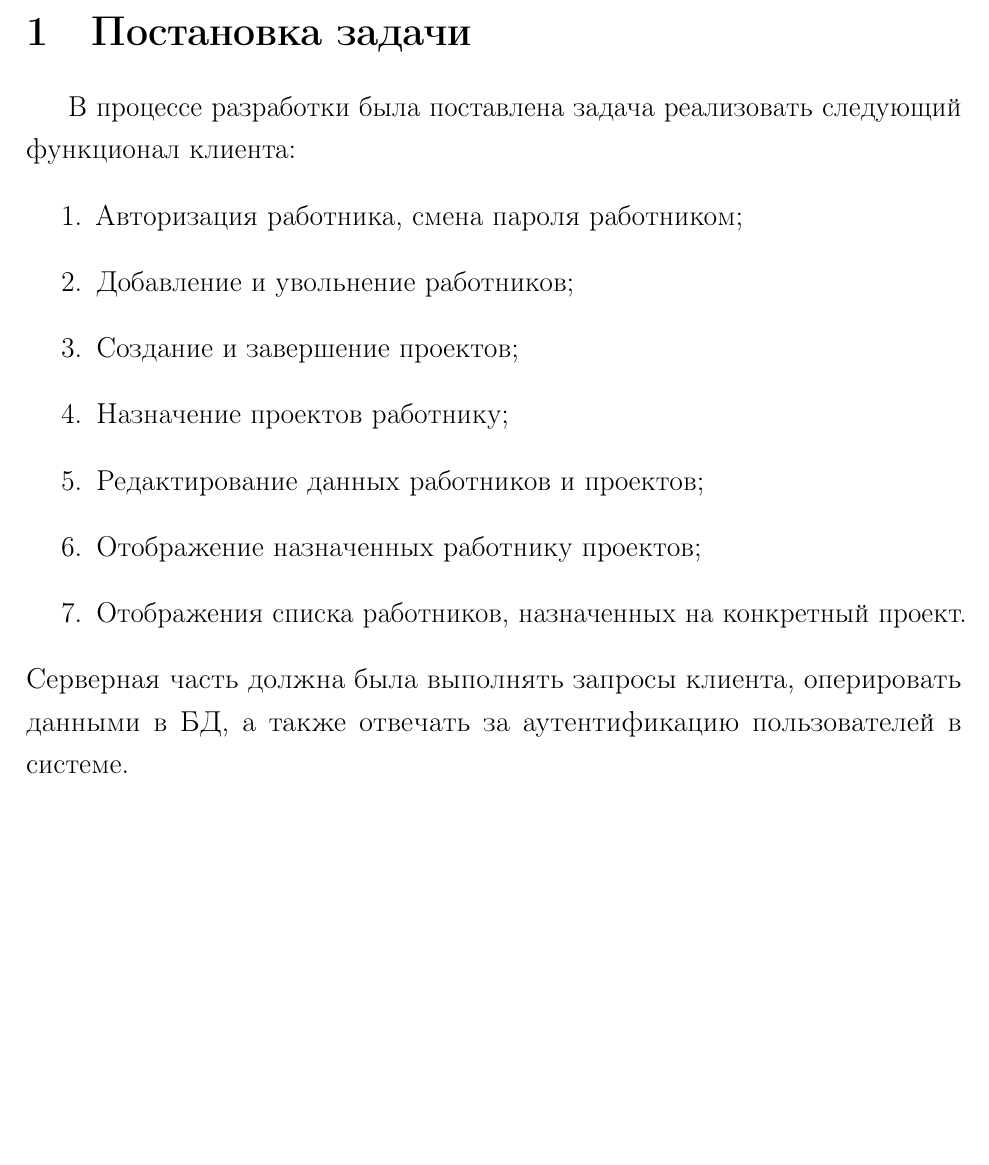
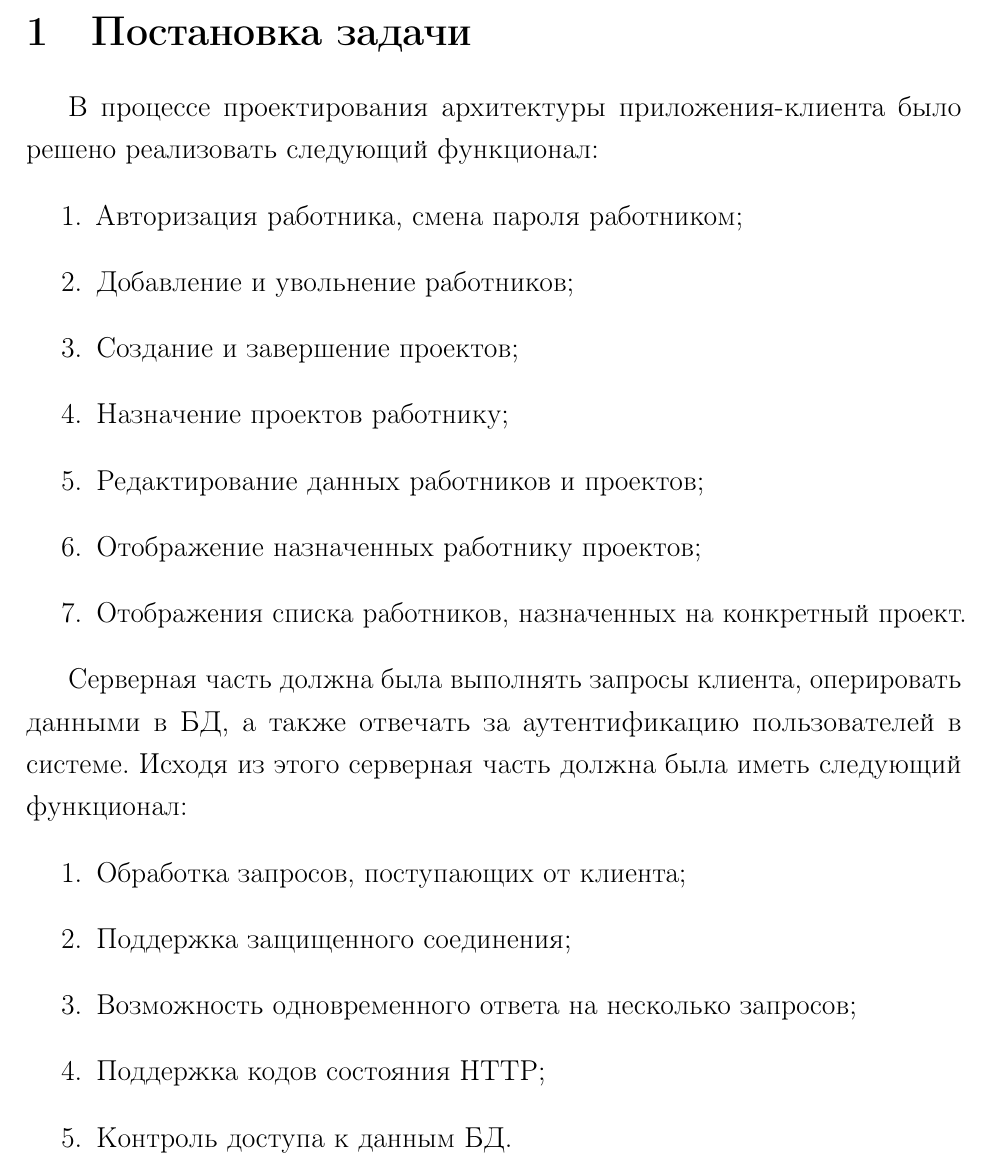
Before and after one commit to DvaMishkiLapa/diplom_se_2019, a LaTeX thesis (diplom.tex, which reads main.tex): part of page 3 of 54, cut so that both start at the same text, the shorter picture padded with empty space. Compiled offline with pdfLaTeX.

Commit message:
Reworking task statement

```diff
--- a/main.tex
+++ b/main.tex
@@ -72,7 +11,7 @@
 
 \clearpage
 \section{Постановка задачи}
-В процессе разработки была поставлена задача реализовать следующий функционал клиента:
+В процессе проектирования архитектуры приложения-клиента было решено реализовать следующий функционал:
 \begin{enumerate}
    \item Авторизация работника, смена пароля работником;
    \item Добавление и увольнение работников;
@@ -82,7 +21,16 @@
    \item Отображение назначенных работнику проектов;
    \item Отображения списка работников, назначенных на конкретный проект.
 \end{enumerate}
+
 Серверная часть должна была выполнять запросы клиента, оперировать данными в БД, а также отвечать за аутентификацию пользователей в системе.
+Исходя из этого серверная часть должна была иметь следующий функционал:
+\begin{enumerate}
+   \item Обработка запросов, поступающих от клиента;
+   \item Поддержка защищенного соединения;
+   \item Возможность одновременного ответа на несколько запросов;
+   \item Поддержка кодов состояния HTTP;
+   \item Контроль доступа к данным БД.
+\end{enumerate}
 
 
 \clearpage
```
Also changed, not shown: main.tex (61 more changed lines). Lines whose indentation alone changed are shown as unchanged.
